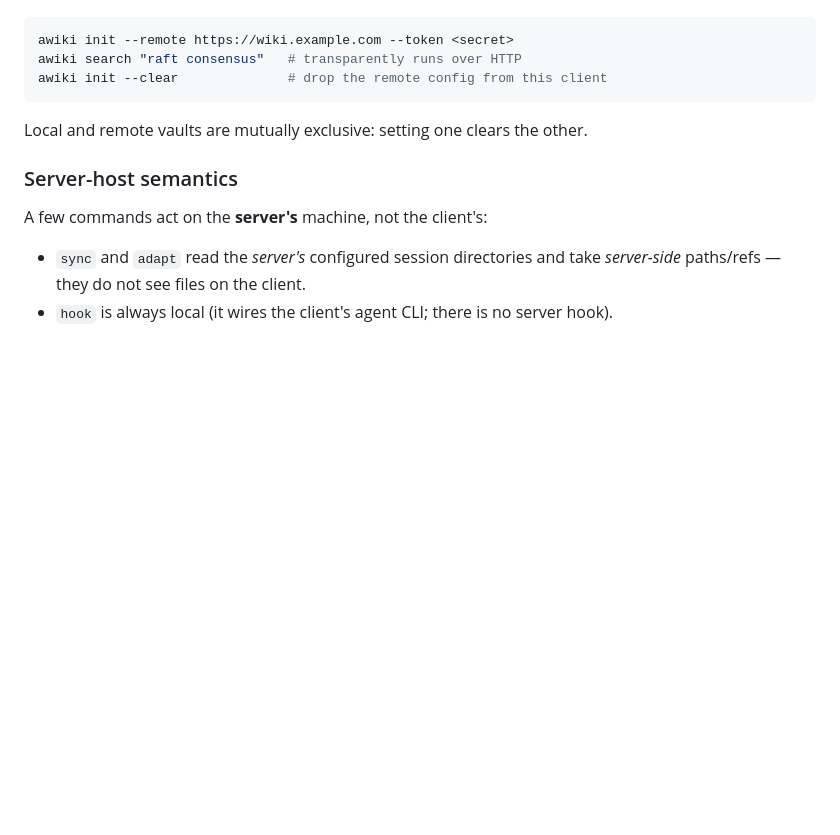
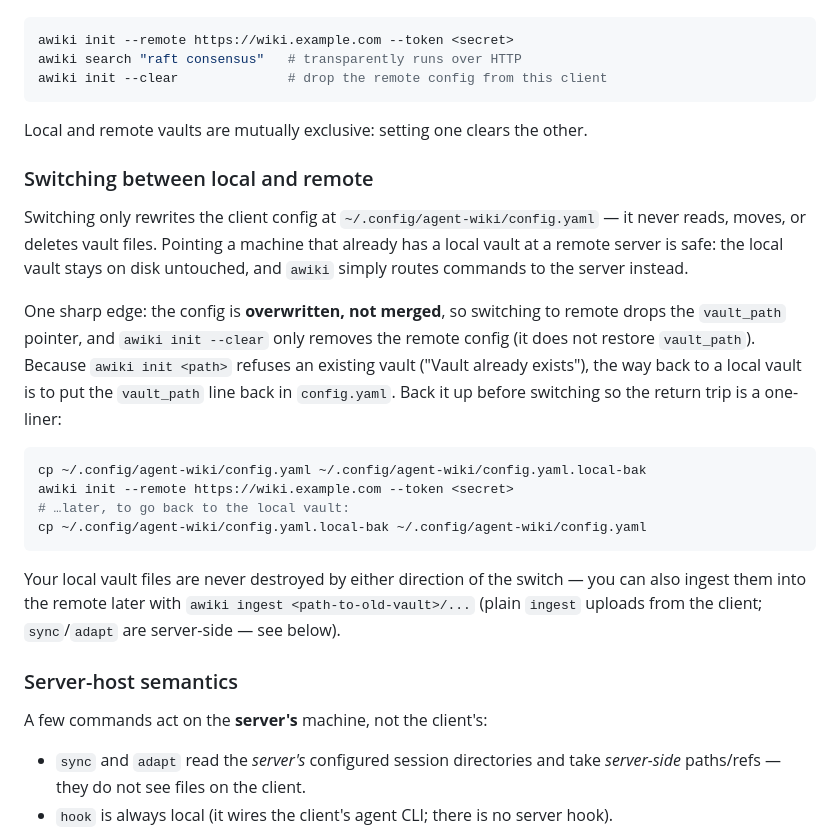
Before and after one commit to TacoTakumi/agent-wiki, a Markdown page: README.md, the part around the change. Drawn GitHub-style; blank space fills up the shorter version.

Commit message:
docs: add local/remote switching note to README

````diff
--- a/README.md
+++ b/README.md
@@ -468,6 +468,31 @@ awiki init --clear              # drop the remote config from this client
 
 Local and remote vaults are mutually exclusive: setting one clears the other.
 
+### Switching between local and remote
+
+Switching only rewrites the client config at `~/.config/agent-wiki/config.yaml` —
+it never reads, moves, or deletes vault files. Pointing a machine that already has a
+local vault at a remote server is safe: the local vault stays on disk untouched, and
+`awiki` simply routes commands to the server instead.
+
+One sharp edge: the config is **overwritten, not merged**, so switching to remote
+drops the `vault_path` pointer, and `awiki init --clear` only removes the remote
+config (it does not restore `vault_path`). Because `awiki init <path>` refuses an
+existing vault ("Vault already exists"), the way back to a local vault is to put the
+`vault_path` line back in `config.yaml`. Back it up before switching so the return
+trip is a one-liner:
+
+```bash
+cp ~/.config/agent-wiki/config.yaml ~/.config/agent-wiki/config.yaml.local-bak
+awiki init --remote https://wiki.example.com --token <secret>
+# …later, to go back to the local vault:
+cp ~/.config/agent-wiki/config.yaml.local-bak ~/.config/agent-wiki/config.yaml
+```
+
+Your local vault files are never destroyed by either direction of the switch — you
+can also ingest them into the remote later with `awiki ingest <path-to-old-vault>/...`
+(plain `ingest` uploads from the client; `sync`/`adapt` are server-side — see below).
+
 ### Server-host semantics
 
 A few commands act on the **server's** machine, not the client's:
````
